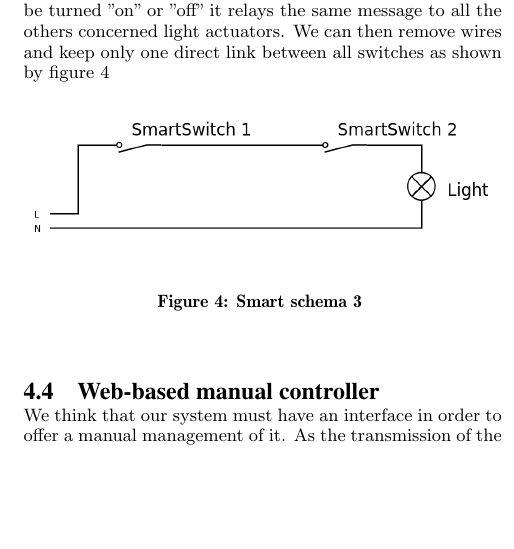
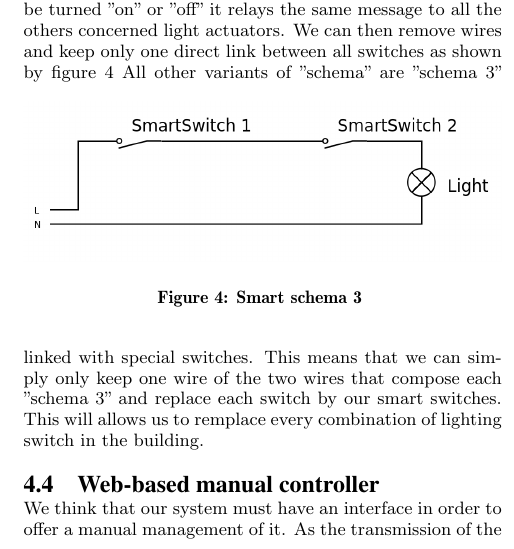
Before and after one commit to devilmetal/project_PCST, a LaTeX paper (report_acm.tex): part of one column of page 5 of 5, cut so that both start at the same text, the shorter picture padded with empty space. Compiled offline with pdfLaTeX.

Commit message:
schema explanation and lightning finish

```diff
--- a/report_acm.tex
+++ b/report_acm.tex
@@ -365,7 +365,8 @@ We can then remove wires and keep only one direct link between all switches as s
   				\end{center}
 				\end{figure}
 %++++++++++++++++++++++++++++++++++++++++++++++++++++++++++++++++++++++++++++
-
+All other variants of "schema" are "schema 3" linked with special switches. This means that we can simply only keep one wire of the two wires that compose each "schema 3" and replace each switch by our smart switches.
+This will allows us to remplace every combination of lighting switch in the building.
 \subsection{Web-based manual controller}
 %for mobile + desktop + over Internet
 We think that our system must have an interface in order to offer a manual management of it.
```
Also changed, not shown: report_acm.tex (2 more changed lines), 1 other file.
